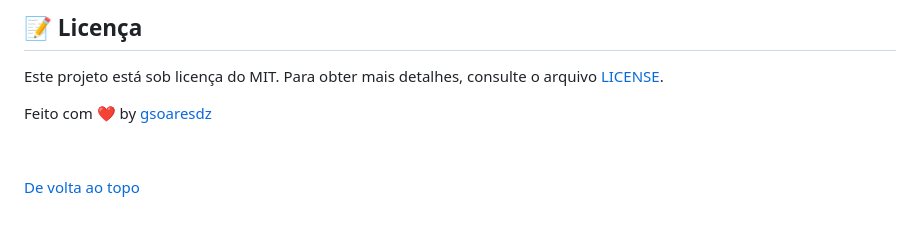
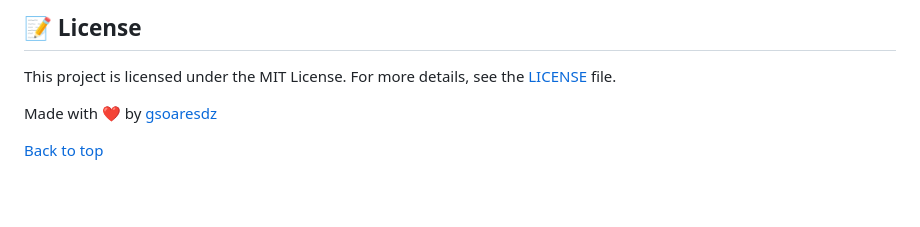
Before and after one commit to gsoaresdz/invoice-issuance-automation, a Markdown page: README.md, the part around the change printed below. Drawn GitHub-style; blank space fills up the shorter version.

```diff
--- a/README.md
+++ b/README.md
@@ -97,10 +88,8 @@ Os arquivos do projeto estão organizados da seguinte forma:
 
-## **:memo: Licença**
+## **:memo: License**
 
-Este projeto está sob licença do MIT. Para obter mais detalhes, consulte o arquivo [LICENSE](LICENSE).
+This project is licensed under the MIT License. For more details, see the [LICENSE](LICENSE) file.
 
-Feito com :heart: by <a href="https://github.com/gsoaresdz" target="_blank">gsoaresdz</a>
+Made with :heart: by <a href="https://github.com/gsoaresdz" target="_blank">gsoaresdz</a>
 
-&#xa0;
-
-<a href="#top">De volta ao topo</a>
+<a href="#top">Back to top</a>
```
Also changed, not shown: other parts of README.md (+41 -50 lines).
